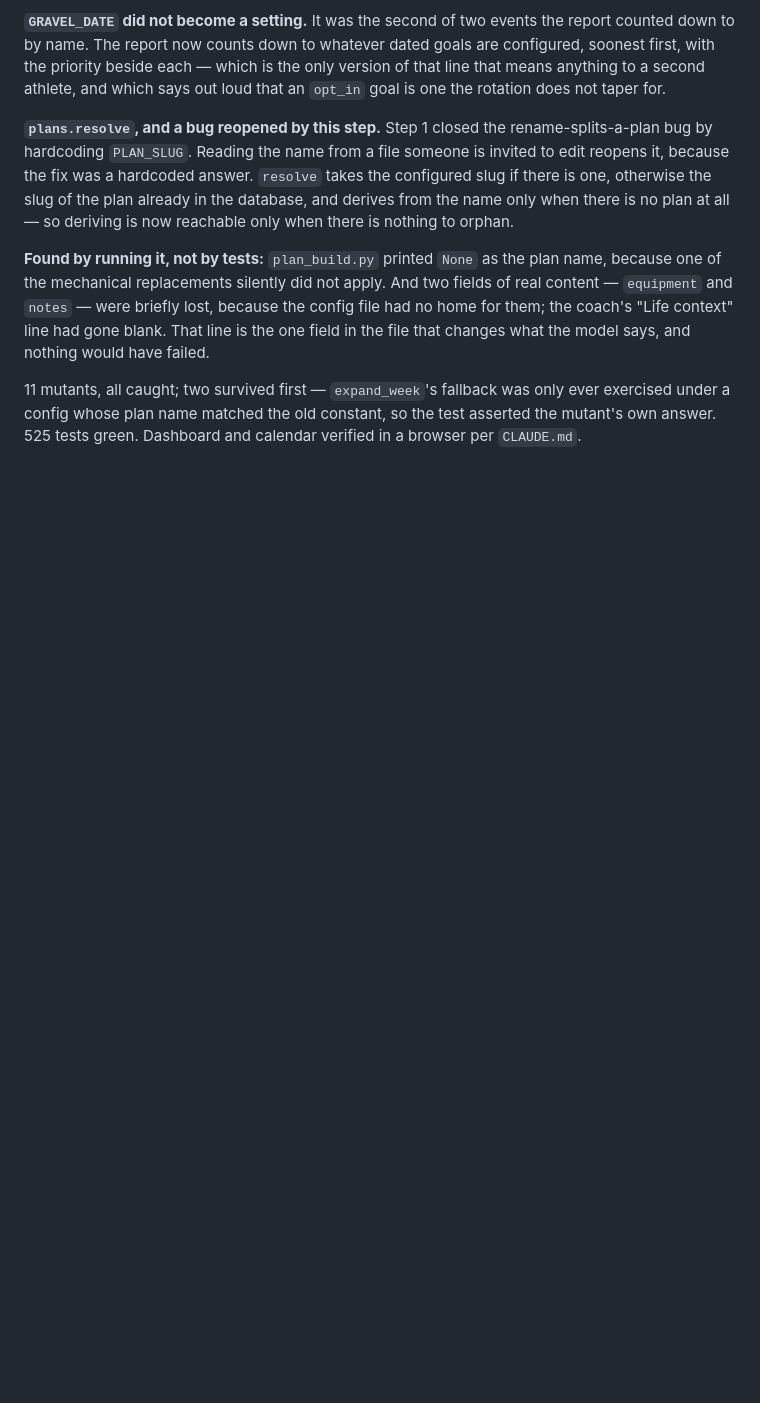
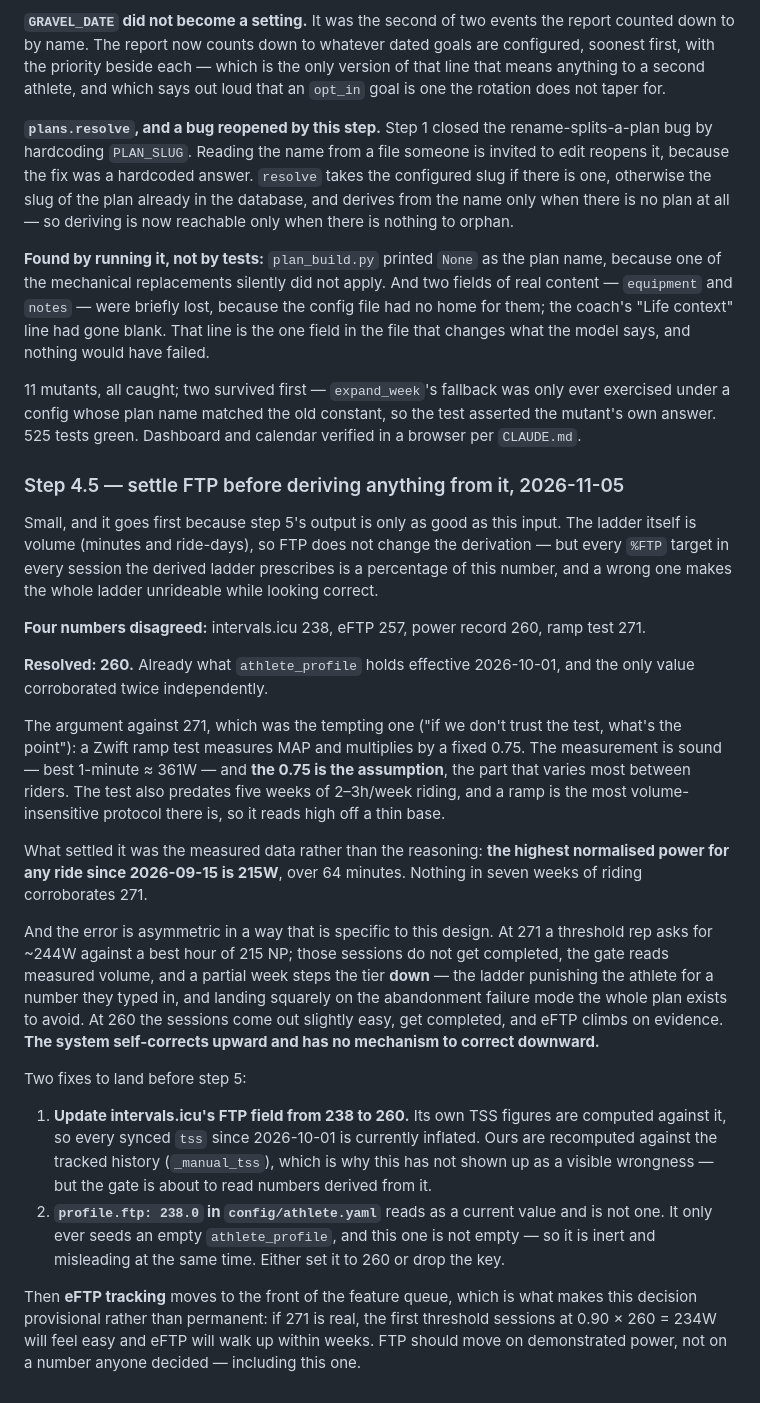
Before and after one commit to iauger/Fitness-Coach, a Markdown page: ROADMAP.md, the part around the change. GitHub-like rendering; blank space fills up the shorter version.

Commit message:
Settle FTP at 260, and record why, before step 5 derives from it
Four numbers disagreed: intervals.icu 238, eFTP 257, power record 260, ramp test 271. Picked
260 -- already what athlete_profile holds effective 2026-10-01, and the only value
corroborated twice independently.

Against 271, which was the tempting one: a Zwift ramp test measures MAP and applies a fixed
0.75. The measurement is sound, best 1-minute around 361W; the 0.75 is the assumption, and it
is the part that varies most between riders. What settled it was measured rather than
argued -- the highest normalised power for any ride since 2026-09-15 is 215W over 64 minutes,
so nothing in seven weeks of riding corroborates 271.

The deciding reason is asymmetry specific to this design. At 271 a threshold rep asks for
~244W against a best hour of 215 NP; those sessions do not get completed, the gate reads
measured volume, and a partial week steps the tier down -- the ladder punishing the athlete
for a number they typed in, landing on the abandonment failure mode the plan exists to avoid.
At 260 sessions come out slightly easy, get completed, and eFTP climbs on evidence. The
system self-corrects upward and has no mechanism to correct downward.

Two fixes queued before step 5: intervals.icu's own FTP field is still 238, so every synced
tss since 2026-10-01 is inflated (ours are recomputed against the tracked history, which is
why it has not surfaced); and profile.ftp in the config reads as a current value while being
inert, since it only seeds an empty athlete_profile.

eFTP tracking moves to the front of the feature queue, which is what makes 260 provisional.
If 271 is real, the first threshold sessions at 234W will feel easy and eFTP will show it.

Co-Authored-By: Claude Opus 5 <noreply@anthropic.com>

```diff
--- a/ROADMAP.md
+++ b/ROADMAP.md
@@ -1419,3 +1419,48 @@ what the model says, and nothing would have failed.
 11 mutants, all caught; two survived first — `expand_week`'s fallback was only ever exercised
 under a config whose plan name matched the old constant, so the test asserted the mutant's own
 answer. 525 tests green. Dashboard and calendar verified in a browser per `CLAUDE.md`.
+
+### Step 4.5 — settle FTP before deriving anything from it, 2026-11-05
+
+Small, and it goes first because step 5's output is only as good as this input. The ladder
+itself is volume (minutes and ride-days), so FTP does not change the derivation — but every
+`%FTP` target in every session the derived ladder prescribes is a percentage of this number,
+and a wrong one makes the whole ladder unrideable while looking correct.
+
+**Four numbers disagreed:** intervals.icu 238, eFTP 257, power record 260, ramp test 271.
+
+**Resolved: 260.** Already what `athlete_profile` holds effective 2026-10-01, and the only
+value corroborated twice independently.
+
+The argument against 271, which was the tempting one ("if we don't trust the test, what's the
+point"): a Zwift ramp test measures MAP and multiplies by a fixed 0.75. The measurement is
+sound — best 1-minute ≈ 361W — and **the 0.75 is the assumption**, the part that varies most
+between riders. The test also predates five weeks of 2–3h/week riding, and a ramp is the most
+volume-insensitive protocol there is, so it reads high off a thin base.
+
+What settled it was the measured data rather than the reasoning: **the highest normalised
+power for any ride since 2026-09-15 is 215W**, over 64 minutes. Nothing in seven weeks of
+riding corroborates 271.
+
+And the error is asymmetric in a way that is specific to this design. At 271 a threshold rep
+asks for ~244W against a best hour of 215 NP; those sessions do not get completed, the gate
+reads measured volume, and a partial week steps the tier **down** — the ladder punishing the
+athlete for a number they typed in, and landing squarely on the abandonment failure mode the
+whole plan exists to avoid. At 260 the sessions come out slightly easy, get completed, and
+eFTP climbs on evidence. **The system self-corrects upward and has no mechanism to correct
+downward.**
+
+Two fixes to land before step 5:
+
+1. **Update intervals.icu's FTP field from 238 to 260.** Its own TSS figures are computed
+   against it, so every synced `tss` since 2026-10-01 is currently inflated. Ours are
+   recomputed against the tracked history (`_manual_tss`), which is why this has not shown up
+   as a visible wrongness — but the gate is about to read numbers derived from it.
+2. **`profile.ftp: 238.0` in `config/athlete.yaml`** reads as a current value and is not one.
+   It only ever seeds an empty `athlete_profile`, and this one is not empty — so it is inert
+   and misleading at the same time. Either set it to 260 or drop the key.
+
+Then **eFTP tracking** moves to the front of the feature queue, which is what makes this
+decision provisional rather than permanent: if 271 is real, the first threshold sessions at
+0.90 × 260 = 234W will feel easy and eFTP will walk up within weeks. FTP should move on
+demonstrated power, not on a number anyone decided — including this one.
```
